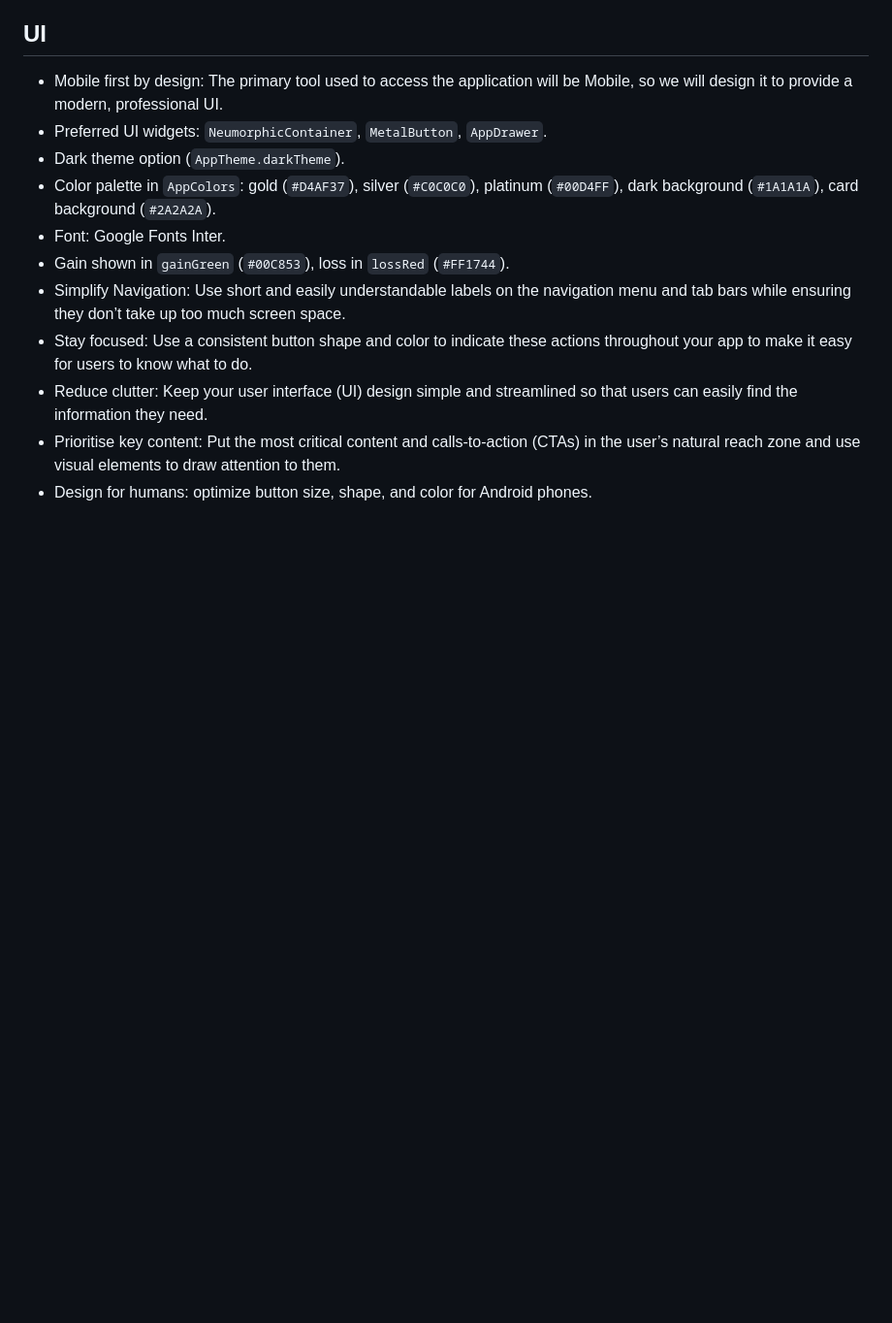
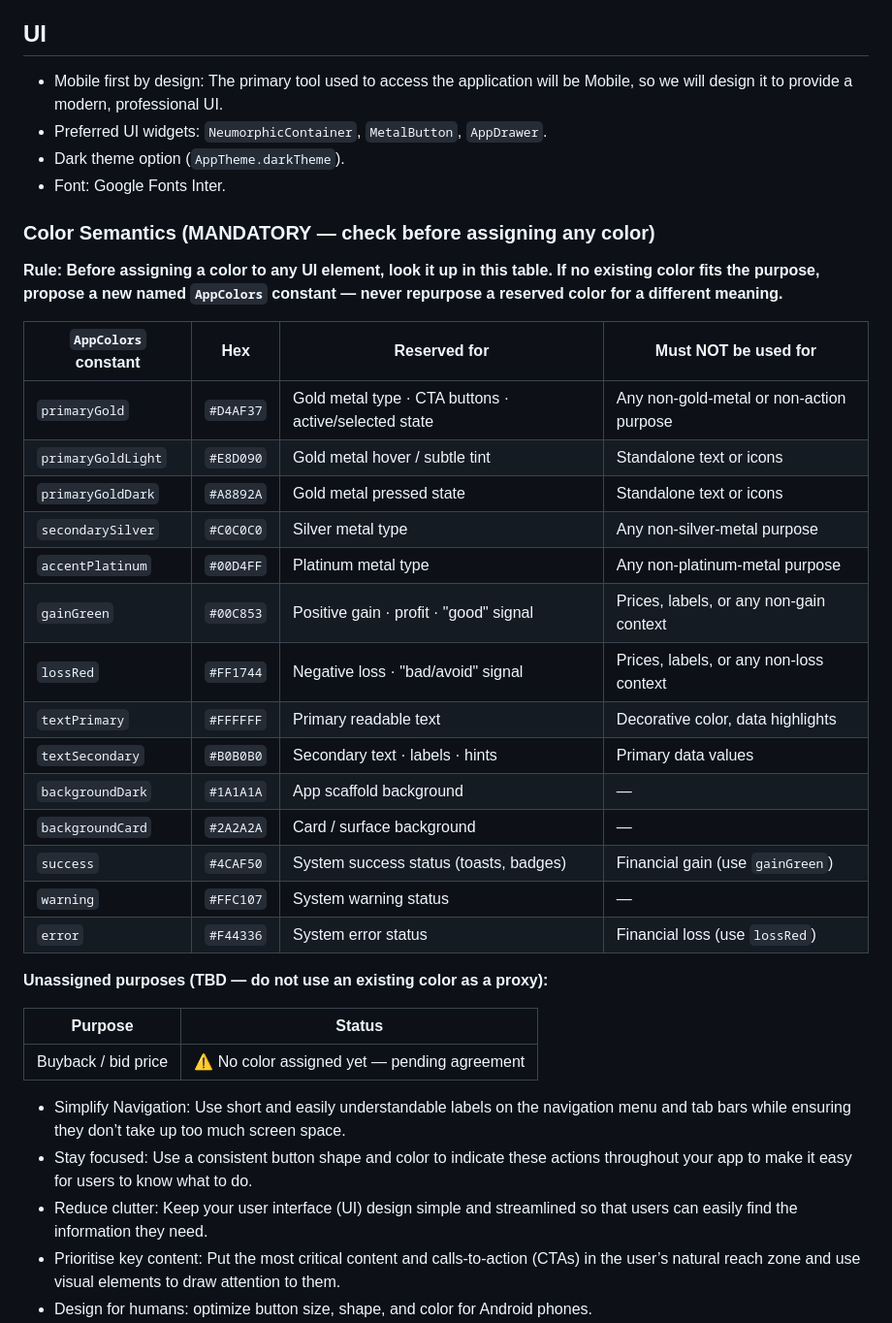
Before and after one commit to razscarl/metal_tracker, a Markdown page: CLAUDE.md, the part around the change. Shown at 97% size. GitHub-like rendering; blank space fills up the shorter version.

Commit message:
docs: add Color Semantics table to CLAUDE.md
Formalises which AppColors are reserved for which purpose and adds a
mandatory check rule to prevent colour misuse going forward.

Co-Authored-By: Claude Sonnet 4.6 <noreply@anthropic.com>

```diff
--- a/CLAUDE.md
+++ b/CLAUDE.md
@@ -128,9 +128,34 @@ All have `fromString()` and `displayName`. String storage in Supabase, enum conv
 - Mobile first by design:  The primary tool used to access the application will be Mobile, so we will design it to provide a modern, professional UI.
 - Preferred UI widgets: `NeumorphicContainer`, `MetalButton`, `AppDrawer`.
 - Dark theme option (`AppTheme.darkTheme`).
-- Color palette in `AppColors`: gold (`#D4AF37`), silver (`#C0C0C0`), platinum (`#00D4FF`), dark background (`#1A1A1A`), card background (`#2A2A2A`).
 - Font: Google Fonts Inter.
-- Gain shown in `gainGreen` (`#00C853`), loss in `lossRed` (`#FF1744`).
+
+### Color Semantics (MANDATORY — check before assigning any color)
+
+**Rule: Before assigning a color to any UI element, look it up in this table. If no existing color fits the purpose, propose a new named `AppColors` constant — never repurpose a reserved color for a different meaning.**
+
+| `AppColors` constant | Hex | Reserved for | Must NOT be used for |
+|---|---|---|---|
+| `primaryGold` | `#D4AF37` | Gold metal type · CTA buttons · active/selected state | Any non-gold-metal or non-action purpose |
+| `primaryGoldLight` | `#E8D090` | Gold metal hover / subtle tint | Standalone text or icons |
+| `primaryGoldDark` | `#A8892A` | Gold metal pressed state | Standalone text or icons |
+| `secondarySilver` | `#C0C0C0` | Silver metal type | Any non-silver-metal purpose |
+| `accentPlatinum` | `#00D4FF` | Platinum metal type | Any non-platinum-metal purpose |
+| `gainGreen` | `#00C853` | Positive gain · profit · "good" signal | Prices, labels, or any non-gain context |
+| `lossRed` | `#FF1744` | Negative loss · "bad/avoid" signal | Prices, labels, or any non-loss context |
+| `textPrimary` | `#FFFFFF` | Primary readable text | Decorative color, data highlights |
+| `textSecondary` | `#B0B0B0` | Secondary text · labels · hints | Primary data values |
+| `backgroundDark` | `#1A1A1A` | App scaffold background | — |
+| `backgroundCard` | `#2A2A2A` | Card / surface background | — |
+| `success` | `#4CAF50` | System success status (toasts, badges) | Financial gain (use `gainGreen`) |
+| `warning` | `#FFC107` | System warning status | — |
+| `error` | `#F44336` | System error status | Financial loss (use `lossRed`) |
+
+**Unassigned purposes (TBD — do not use an existing color as a proxy):**
+
+| Purpose | Status |
+|---|---|
+| Buyback / bid price | ⚠️ No color assigned yet — pending agreement |
 - Simplify Navigation: Use short and easily understandable labels on the navigation menu and tab bars while ensuring they don’t take up too much screen space.
 - Stay focused: Use a consistent button shape and color to indicate these actions throughout your app to make it easy for users to know what to do.
 - Reduce clutter: Keep your user interface (UI) design simple and streamlined so that users can easily find the information they need.
```
